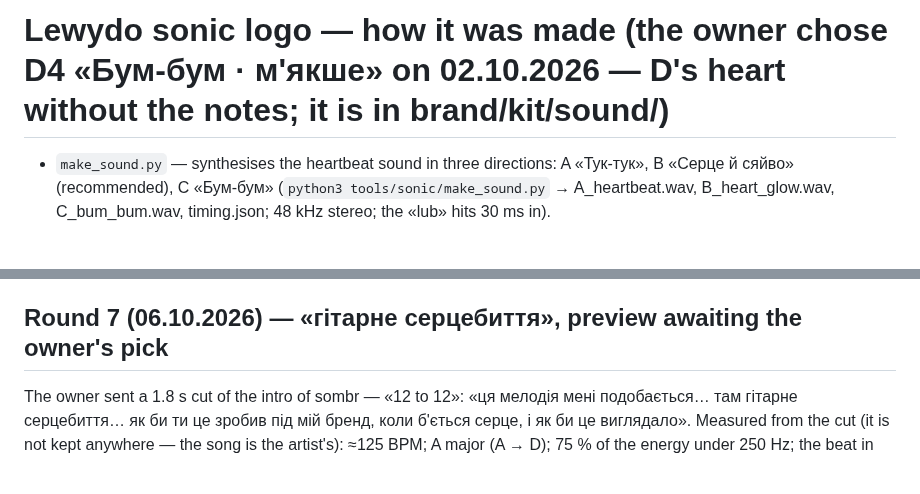
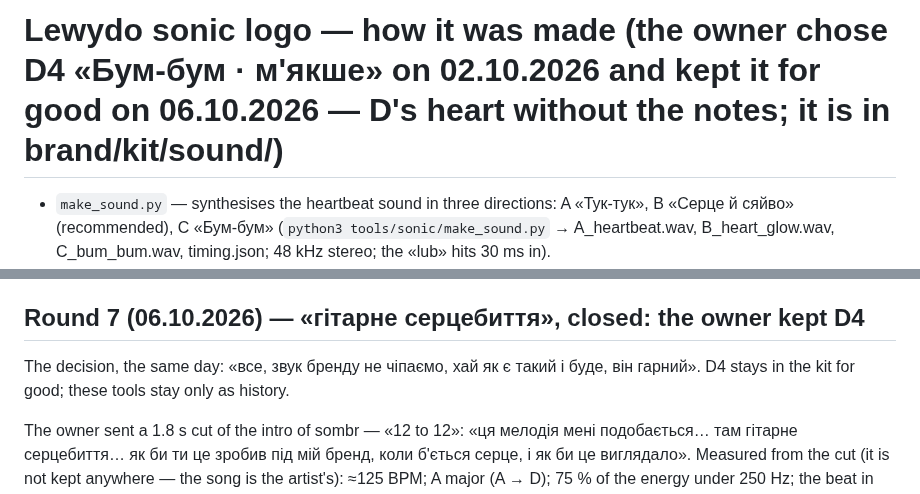
Before and after one commit to RoShevasternin/roshevasternin.github.io, a Markdown page: tools/sonic/README.md, 2 parts joined by grey strips. GitHub-like rendering; blank space fills up the shorter version.

Commit message:
Brand sound: round 7 closed — the owner keeps D4 for good; its tools stay as history
Co-Authored-By: Claude Opus 5.5 <noreply@anthropic.com>
Claude-Session: https://claude.ai/code/session_01Nv5iejrU7WQiGQFsDMsZx5

```diff
--- a/tools/sonic/README.md
+++ b/tools/sonic/README.md
@@ -1,4 +1,4 @@
-# Lewydo sonic logo — how it was made (the owner chose **D4 «Бум-бум · м'якше»** on 02.10.2026 — D's heart without the notes; it is in brand/kit/sound/)
+# Lewydo sonic logo — how it was made (the owner chose **D4 «Бум-бум · м'якше»** on 02.10.2026 and kept it for good on 06.10.2026 — D's heart without the notes; it is in brand/kit/sound/)
 
 - `make_sound.py` — synthesises the heartbeat sound in three directions: A «Тук-тук», B «Серце й сяйво» (recommended), C «Бум-бум»
   (`python3 tools/sonic/make_sound.py` → A_heartbeat.wav, B_heart_glow.wav, C_bum_bum.wav, timing.json; 48 kHz stereo; the «lub» hits 30 ms in).
@@ -62,7 +62,10 @@ mallet, A2 → E2), with D's timing (the lub 30 ms in → the splash keeps start
   audible part; without them D0 is ≈ 6 dB quieter there.
 - `preview6.py <folder> <out.html>` fills `preview6.template.html` (heart-only animations). Shown: https://claude.ai/artifact/2yJ6fXcAw4KDrX187fHJwi
 
-## Round 7 (06.10.2026) — «гітарне серцебиття», preview awaiting the owner's pick
+## Round 7 (06.10.2026) — «гітарне серцебиття», closed: the owner kept D4
+The decision, the same day: «все, звук бренду не чіпаємо, хай як є такий і буде, він гарний». D4 stays in the kit for good;
+these tools stay only as history.
+
 The owner sent a 1.8 s cut of the intro of sombr — «12 to 12»: «ця мелодія мені подобається… там гітарне серцебиття… як би ти
 це зробив під мій бренд, коли б'ється серце, і як би це виглядало». Measured from the cut (it is not kept anywhere — the song is
 the artist's): ≈125 BPM; A major (A → D); 75 % of the energy under 250 Hz; the beat in pairs ≈0.11 s apart («та-ДУМ»). Nothing
```
